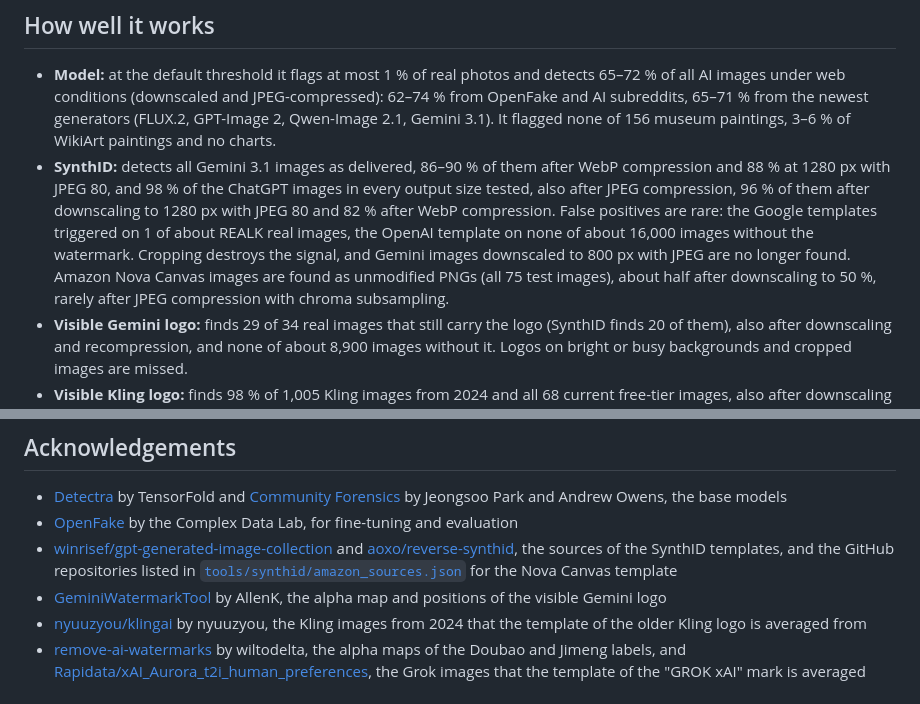
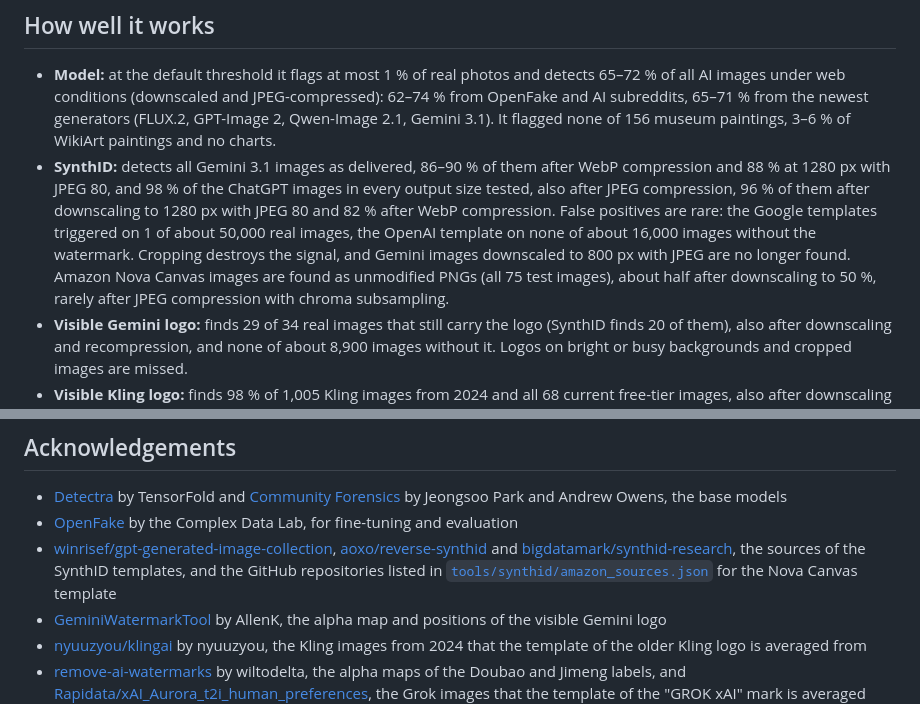
Before and after one commit to s-gehring/ai-watermark-addon, a Markdown page: README.md, 2 parts joined by grey strips. Drawn GitHub-style.

Commit message:
Document the Google SynthID false-positive set and template sources

```diff
--- a/README.md
+++ b/README.md
@@ -25,7 +25,7 @@ There is no public SynthID detector. The add-on reconstructs a fixed part of the
 ## How well it works
 
 - **Model:** at the default threshold it flags at most 1 % of real photos and detects 65–72 % of all AI images under web conditions (downscaled and JPEG-compressed): 62–74 % from OpenFake and AI subreddits, 65–71 % from the newest generators (FLUX.2, GPT-Image 2, Qwen-Image 2.1, Gemini 3.1). It flagged none of 156 museum paintings, 3–6 % of WikiArt paintings and no charts.
-- **SynthID:** detects all Gemini 3.1 images as delivered, 86–90 % of them after WebP compression and 88 % at 1280 px with JPEG 80, and 98 % of the ChatGPT images in every output size tested, also after JPEG compression, 96 % of them after downscaling to 1280 px with JPEG 80 and 82 % after WebP compression. False positives are rare: the Google templates triggered on 1 of about REALK real images, the OpenAI template on none of about 16,000 images without the watermark. Cropping destroys the signal, and Gemini images downscaled to 800 px with JPEG are no longer found. Amazon Nova Canvas images are found as unmodified PNGs (all 75 test images), about half after downscaling to 50 %, rarely after JPEG compression with chroma subsampling.
+- **SynthID:** detects all Gemini 3.1 images as delivered, 86–90 % of them after WebP compression and 88 % at 1280 px with JPEG 80, and 98 % of the ChatGPT images in every output size tested, also after JPEG compression, 96 % of them after downscaling to 1280 px with JPEG 80 and 82 % after WebP compression. False positives are rare: the Google templates triggered on 1 of about 50,000 real images, the OpenAI template on none of about 16,000 images without the watermark. Cropping destroys the signal, and Gemini images downscaled to 800 px with JPEG are no longer found. Amazon Nova Canvas images are found as unmodified PNGs (all 75 test images), about half after downscaling to 50 %, rarely after JPEG compression with chroma subsampling.
 - **Visible Gemini logo:** finds 29 of 34 real images that still carry the logo (SynthID finds 20 of them), also after downscaling and recompression, and none of about 8,900 images without it. Logos on bright or busy backgrounds and cropped images are missed.
 - **Visible Kling logo:** finds 98 % of 1,005 Kling images from 2024 and all 68 current free-tier images, also after downscaling and recompression, and none of about 10,500 images without it, among them 1,617 Kling images without the logo. Logos on white backgrounds, cropped images and most logos with a model version are missed.
 - **Visible Doubao, Jimeng, Qwen and Grok marks:** find 44 of 45 real images with a Chinese AI label and 228 of 254 with a Grok mark, most of them also after downscaling and recompression, and none of about 10,400 images without them. The Chinese test sets are small (4 to 21 images per label), and marks on bright backgrounds and cropped images are missed.
@@ -82,7 +82,7 @@ This project is not affiliated with Google, OpenAI, Amazon, Kuaishou, Stability
 
 - [Detectra](https://huggingface.co/TensorFold/detectra-v1) by TensorFold and [Community Forensics](https://huggingface.co/OwensLab/commfor-model-384) by Jeongsoo Park and Andrew Owens, the base models
 - [OpenFake](https://huggingface.co/datasets/ComplexDataLab/OpenFake) by the Complex Data Lab, for fine-tuning and evaluation
-- [winrisef/gpt-generated-image-collection](https://huggingface.co/datasets/winrisef/gpt-generated-image-collection) and [aoxo/reverse-synthid](https://huggingface.co/datasets/aoxo/reverse-synthid), the sources of the SynthID templates, and the GitHub repositories listed in [`tools/synthid/amazon_sources.json`](tools/synthid/amazon_sources.json) for the Nova Canvas template
+- [winrisef/gpt-generated-image-collection](https://huggingface.co/datasets/winrisef/gpt-generated-image-collection), [aoxo/reverse-synthid](https://huggingface.co/datasets/aoxo/reverse-synthid) and [bigdatamark/synthid-research](https://huggingface.co/datasets/bigdatamark/synthid-research), the sources of the SynthID templates, and the GitHub repositories listed in [`tools/synthid/amazon_sources.json`](tools/synthid/amazon_sources.json) for the Nova Canvas template
 - [GeminiWatermarkTool](https://github.com/allenk/GeminiWatermarkTool) by AllenK, the alpha map and positions of the visible Gemini logo
 - [nyuuzyou/klingai](https://huggingface.co/datasets/nyuuzyou/klingai) by nyuuzyou, the Kling images from 2024 that the template of the older Kling logo is averaged from
 - [remove-ai-watermarks](https://github.com/wiltodelta/remove-ai-watermarks) by wiltodelta, the alpha maps of the Doubao and Jimeng labels, and [Rapidata/xAI_Aurora_t2i_human_preferences](https://huggingface.co/datasets/Rapidata/xAI_Aurora_t2i_human_preferences), the Grok images that the template of the "GROK xAI" mark is averaged from
```
Also changed, not shown: THIRD_PARTY_NOTICES.md (+1 -0 lines), docs/accuracy.md (+2 -2 lines).
